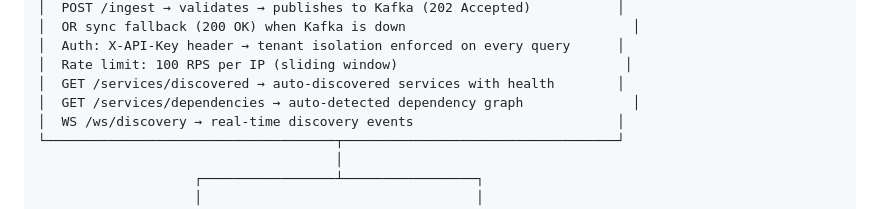
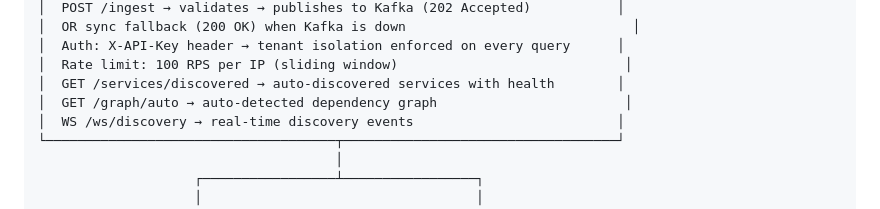
Before and after one commit to dharmppp21/Worthy-One, a Markdown page: signalforge_mvp/README.md, the part around the change. GitHub-like rendering.

Commit message:
docs: correct the dependency-graph endpoint in the README
The architecture diagram advertised GET /services/dependencies, which returns
404. The actual aggregate dependency graph is served by GET /graph/auto (what
the frontend calls); /services/{id}/dependencies covers a single service.

Co-Authored-By: Claude Opus 4.8 <noreply@anthropic.com>

```diff
--- a/signalforge_mvp/README.md
+++ b/signalforge_mvp/README.md
@@ -41,7 +41,7 @@ SignalForge ingests telemetry events (metrics, logs, traces, deployments), detec
 │  Auth: X-API-Key header → tenant isolation enforced on every query      │
 │  Rate limit: 100 RPS per IP (sliding window)                             │
 │  GET /services/discovered → auto-discovered services with health        │
-│  GET /services/dependencies → auto-detected dependency graph              │
+│  GET /graph/auto → auto-detected dependency graph                        │
 │  WS /ws/discovery → real-time discovery events                          │
 └─────────────────────────────────────┬───────────────────────────────────┘
                                       │
```
